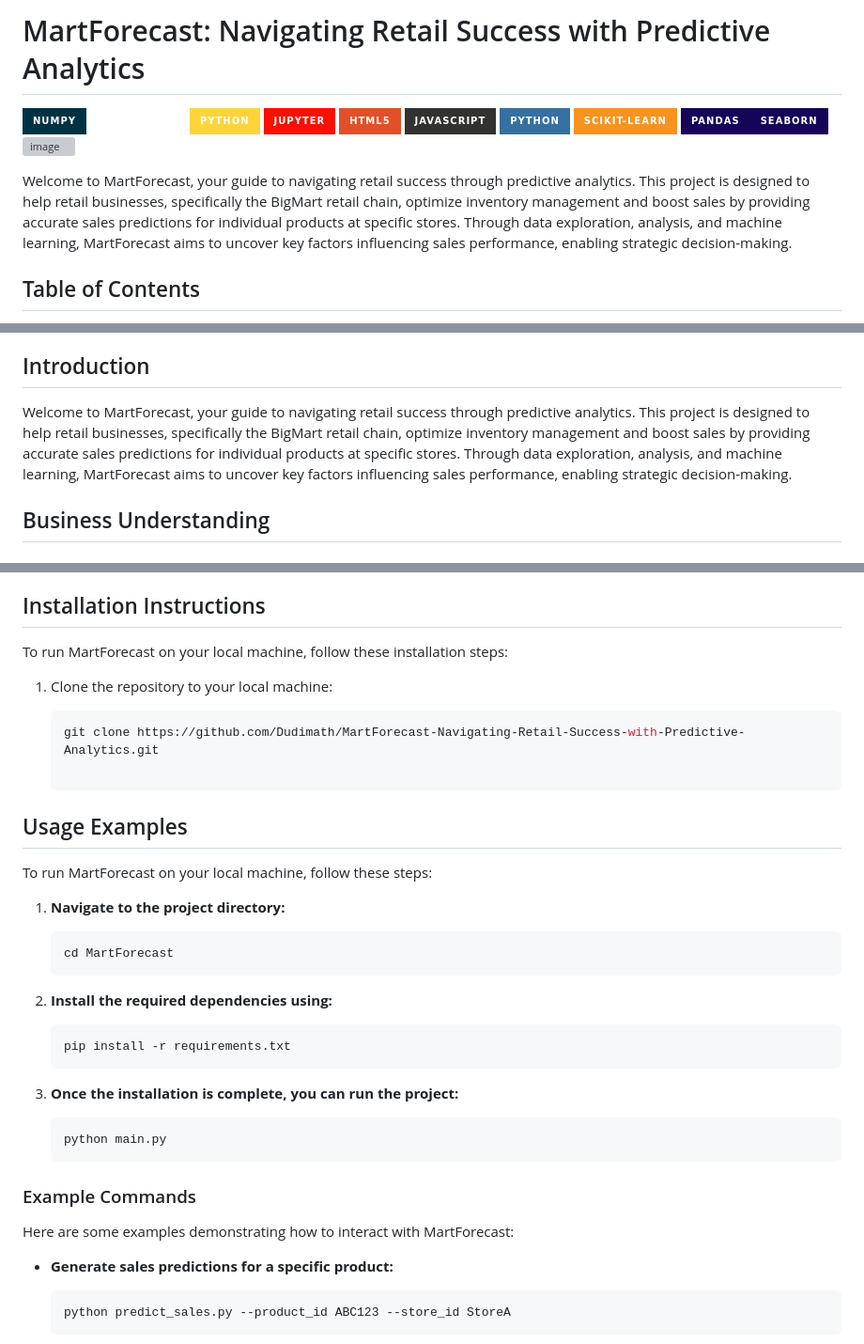
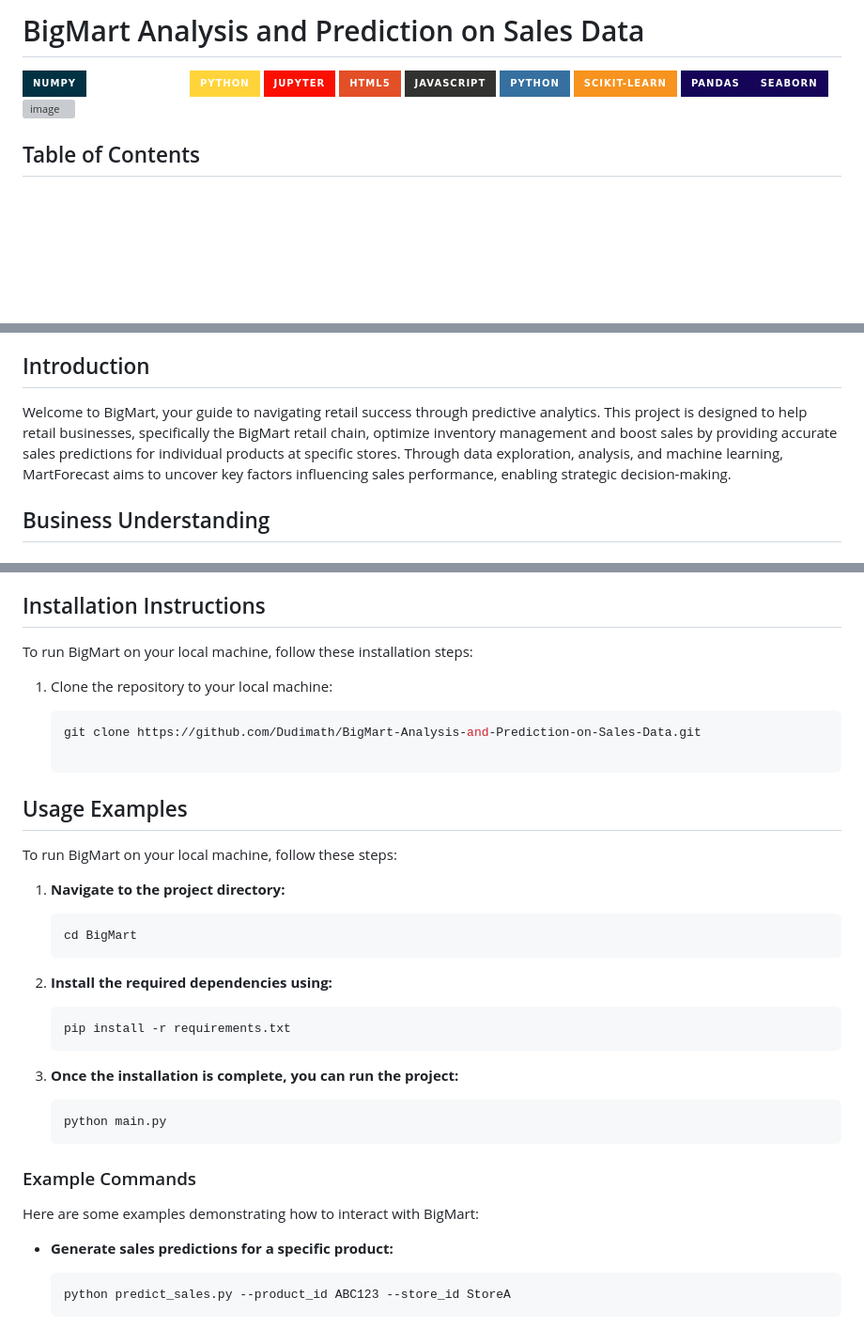
Before and after one commit to Technocolabs100/BigMart-Analysis-and-Prediction-on-Sales-Data, a Markdown page: README.md, 3 parts joined by grey strips. Shown: that part at 94% size. Rendered like a GitHub page; badges without logos; blank space fills up the shorter version; grey boxes are pictures that could not be loaded.

````diff
--- a/README.md
+++ b/README.md
@@ -1,9 +1,8 @@
-# MartForecast: Navigating Retail Success with Predictive Analytics
+# BigMart Analysis and Prediction on Sales Data
 ![NumPy](https://img.shields.io/badge/numpy-%23013243.svg?style=for-the-badge&logo=numpy&logoColor=white)  ![Matplotlib](https://img.shields.io/badge/Matplotlib-%23ffffff.svg?style=for-the-badge&logo=Matplotlib&logoColor=black)  ![python](https://img.shields.io/badge/Python-FFD43B?style=for-the-badge&logo=python&logoColor=blue) ![Jupyter Notebook](https://img.shields.io/badge/jupyter-%23FA0F00.svg?style=for-the-badge&logo=jupyter&logoColor=white) ![HTML5](https://img.shields.io/badge/html5-%23E34F26.svg?style=for-the-badge&logo=html5&logoColor=white) ![JavaScript](https://img.shields.io/badge/javascript-%23323330.svg?style=for-the-badge&logo=javascript&logoColor=%23F7DF1E) ![Python](https://img.shields.io/badge/python-3670A0?style=for-the-badge&logo=python&logoColor=ffdd54) ![scikit-learn](https://img.shields.io/badge/scikit--learn-%23F7931E.svg?style=for-the-badge&logo=scikit-learn&logoColor=white)
 ![pandas](https://img.shields.io/badge/pandas-%23150458.svg?style=for-the-badge&logo=pandas&logoColor=white)![seaborn](https://img.shields.io/badge/seaborn-%23150458.svg?style=for-the-badge&logo=seaborn&logoColor=white)
 ![image](templates/images/background.jpg)
 
-Welcome to MartForecast, your guide to navigating retail success through predictive analytics. This project is designed to help retail businesses, specifically the BigMart retail chain, optimize inventory management and boost sales by providing accurate sales predictions for individual products at specific stores. Through data exploration, analysis, and machine learning, MartForecast aims to uncover key factors influencing sales performance, enabling strategic decision-making.
 
 ## Table of Contents
 - [Introduction](#introduction)
@@ -29,7 +28,7 @@ Welcome to MartForecast, your guide to navigating retail success through predict
 
 ## Introduction
 
-Welcome to MartForecast, your guide to navigating retail success through predictive analytics. This project is designed to help retail businesses, specifically the BigMart retail chain, optimize inventory management and boost sales by providing accurate sales predictions for individual products at specific stores. Through data exploration, analysis, and machine learning, MartForecast aims to uncover key factors influencing sales performance, enabling strategic decision-making.
+Welcome to BigMart, your guide to navigating retail success through predictive analytics. This project is designed to help retail businesses, specifically the BigMart retail chain, optimize inventory management and boost sales by providing accurate sales predictions for individual products at specific stores. Through data exploration, analysis, and machine learning, MartForecast aims to uncover key factors influencing sales performance, enabling strategic decision-making.
 
 ## Business Understanding
 
@@ -94,21 +93,21 @@ Continuous improvement of the recommender system, implementing feedback mechanis
 
 ## Installation Instructions
 
-To run MartForecast on your local machine, follow these installation steps:
+To run BigMart on your local machine, follow these installation steps:
 
 1. Clone the repository to your local machine:
 
    ```bash
-   git clone https://github.com/Dudimath/MartForecast-Navigating-Retail-Success-with-Predictive-Analytics.git
+   git clone https://github.com/Dudimath/BigMart-Analysis-and-Prediction-on-Sales-Data.git
 
 ## Usage Examples
 
-To run MartForecast on your local machine, follow these steps:
+To run BigMart on your local machine, follow these steps:
 
 1. **Navigate to the project directory:**
 
     ```bash
-    cd MartForecast
+    cd BigMart
     ```
 
 2. **Install the required dependencies using:**
@@ -125,7 +124,7 @@ To run MartForecast on your local machine, follow these steps:
 
 ### Example Commands
 
-Here are some examples demonstrating how to interact with MartForecast:
+Here are some examples demonstrating how to interact with BigMart:
 
 - **Generate sales predictions for a specific product:**
 
````
Also changed, not shown: other parts of README.md (+1 -1 lines).
